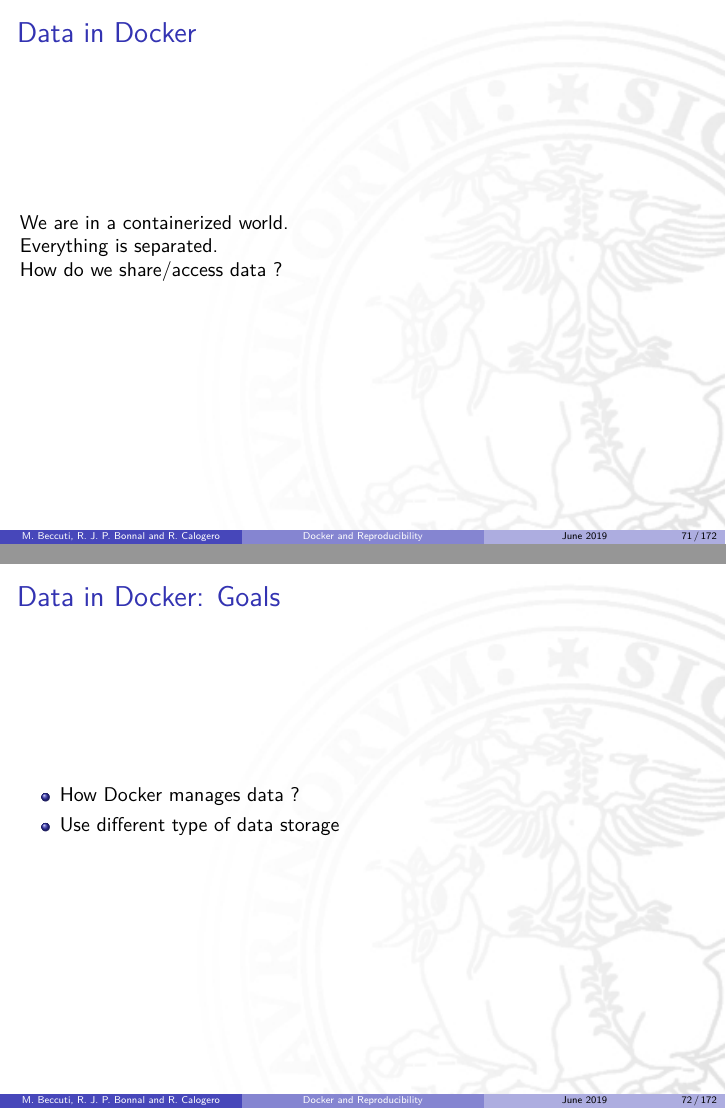
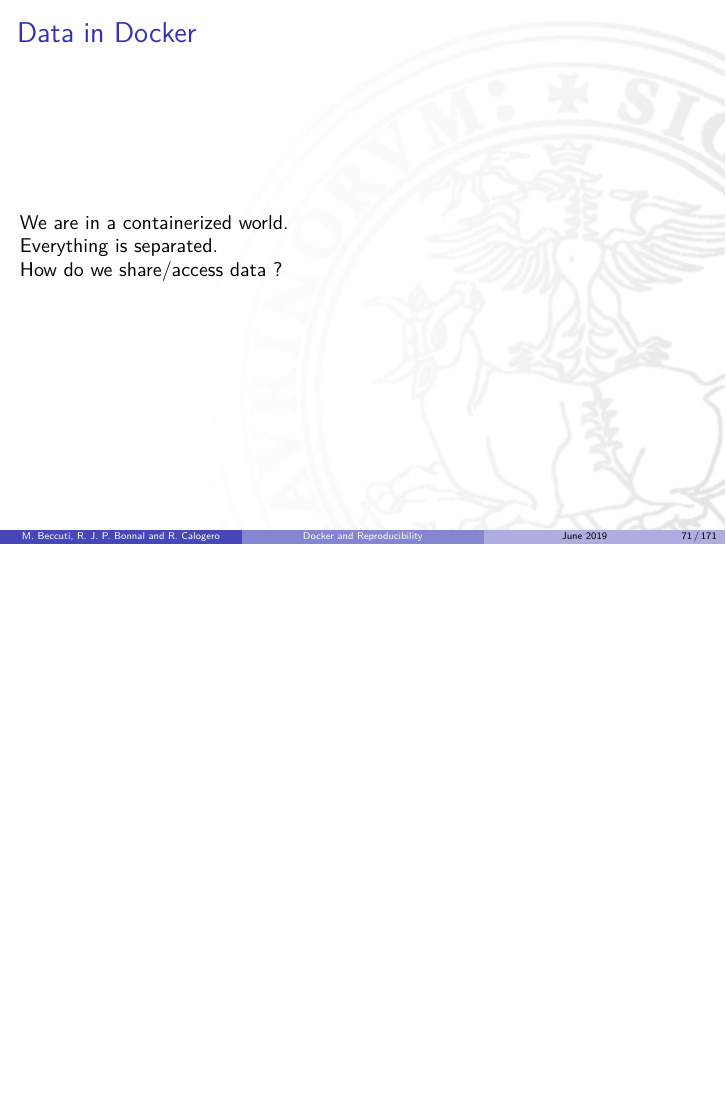
Before and after one commit to helios/2019-elixir-docker_reproducibility_turin, LaTeX slides (01-Docker.tex, which reads volumes.tex): pages 71 and 72 of 172 before the commit and page 71 of 171 after it, the two joined at a grey line, the shorter picture padded with empty space. Compiled offline with pdfLaTeX.

Commit message:
removes a repetitive slide

```diff
--- a/volumes.tex
+++ b/volumes.tex
@@ -5,13 +5,13 @@ Everything is separated.\\
 How do we share/access data ?\\
 }
 
-\frame{
-\frametitle{Data in Docker: Goals}
-\begin{itemize}
-\item How Docker manages data ?
-\item Use different type of data storage
-\end{itemize}
-}
+%\frame{
+%\frametitle{Data in Docker: Goals}
+%\begin{itemize}
+%\item How Docker manages data ?
+%\item Use different type of data storage
+%\end{itemize}
+%}
 
 \frame{
 \frametitle{Data in Docker}
```
